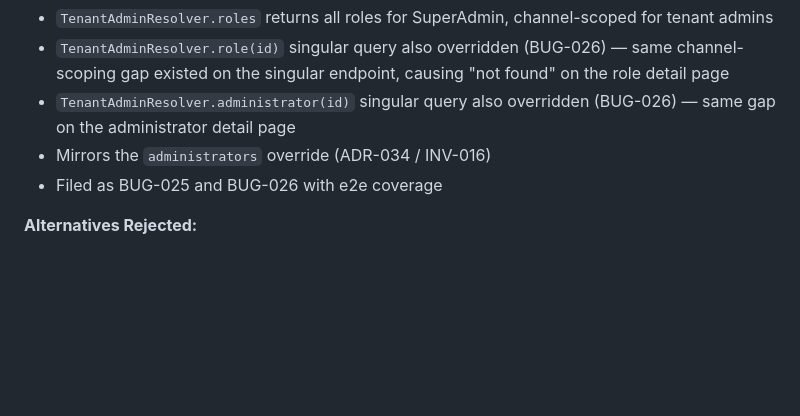
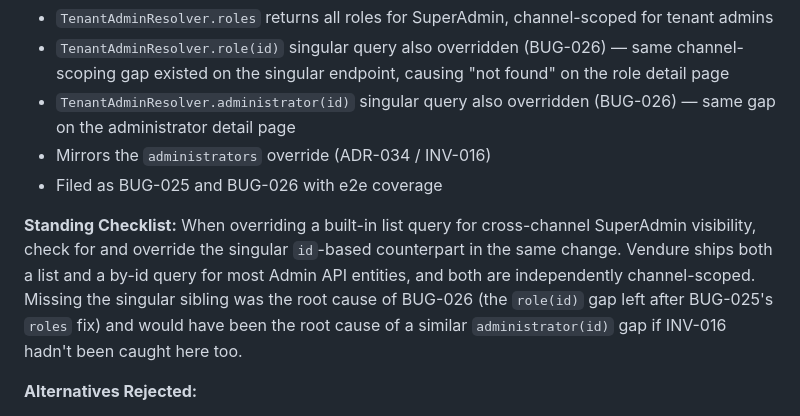
Before and after one commit to ashishkpaul/saa9vi.com, a Markdown page: docs/architecture/platform-adr.md, the part around the change. GitHub-like rendering; blank space fills up the shorter version.

Commit message:
docs: add standing checklist to ADR-035 for singular query overrides
When overriding a built-in list query for cross-channel SuperAdmin
visibility, check for and override the singular id-based counterpart
in the same change. This was the root cause of BUG-026 (the role(id)
gap left after BUG-025's roles fix). Adding it as a standing checklist
item prevents the next similar override from needing its own
two-commit BUG-0XX/BUG-0XX+1 pair to get caught.

```diff
--- a/docs/architecture/platform-adr.md
+++ b/docs/architecture/platform-adr.md
@@ -547,6 +547,8 @@ export class BbbPlatformCapacityPolicy extends VendureEntity {
 - Mirrors the `administrators` override (ADR-034 / INV-016)
 - Filed as BUG-025 and BUG-026 with e2e coverage
 
+**Standing Checklist:** When overriding a built-in list query for cross-channel SuperAdmin visibility, check for and override the singular `id`-based counterpart in the same change. Vendure ships both a list and a by-id query for most Admin API entities, and both are independently channel-scoped. Missing the singular sibling was the root cause of BUG-026 (the `role(id)` gap left after BUG-025's `roles` fix) and would have been the root cause of a similar `administrator(id)` gap if INV-016 hadn't been caught here too.
+
 **Alternatives Rejected:**
 - Relying on the built-in query (tenant roles invisible to SuperAdmin on Default channel)
 - Assigning tenant roles to the Default channel (violates channel isolation)
```
